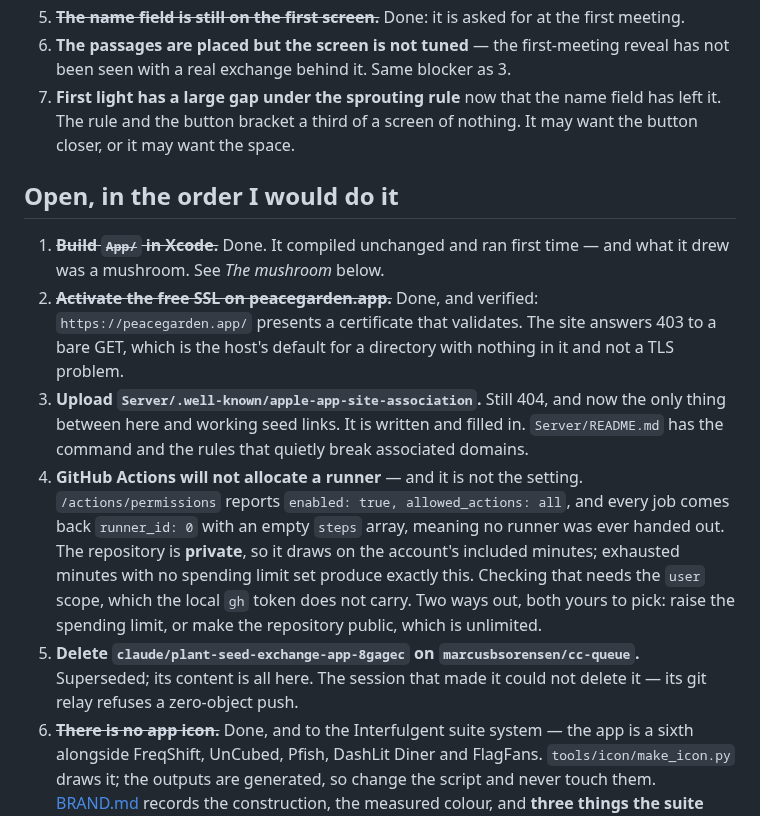
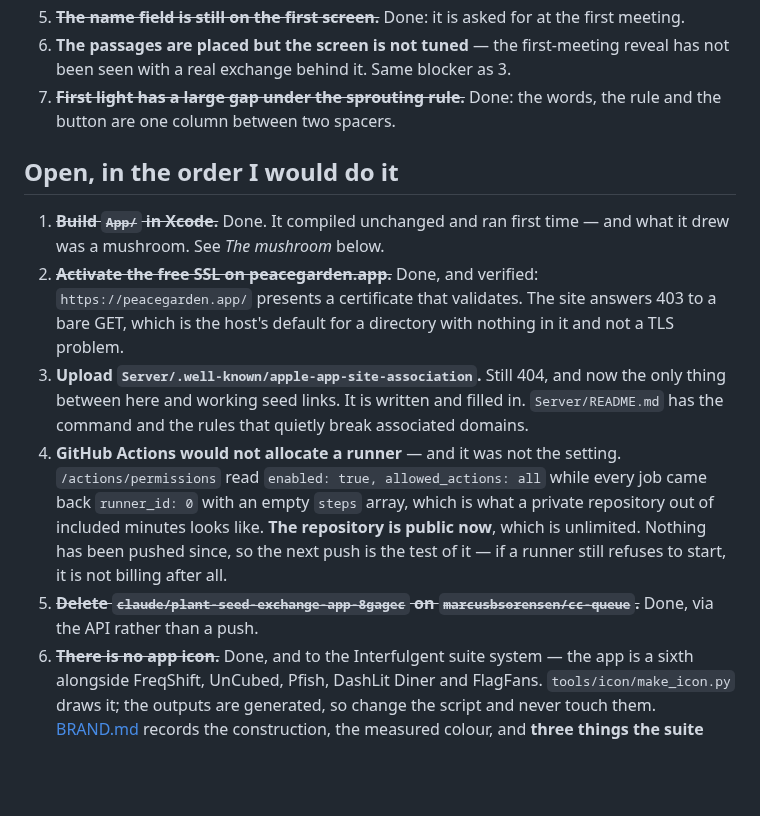
Before and after one commit to marcusbsorensen/peace-garden, a Markdown page: docs/HANDOVER.md, the part around the change. Drawn GitHub-style; blank space fills up the shorter version.

Commit message:
Record what the repository going public settles
The next push is the test of it: an empty `steps` array with
`runner_id: 0` is what exhausted minutes look like on a private
repository, and public repositories have none to exhaust. If a runner
still refuses to start, the diagnosis was wrong and it is something else.

Co-Authored-By: Claude Opus 5 <noreply@anthropic.com>

```diff
--- a/docs/HANDOVER.md
+++ b/docs/HANDOVER.md
@@ -117,9 +117,8 @@ throughout. `main` carries eight commits from that session. What is live:
    at the first meeting.
 6. **The passages are placed but the screen is not tuned** — the first-meeting
    reveal has not been seen with a real exchange behind it. Same blocker as 3.
-7. **First light has a large gap under the sprouting rule** now that the name
-   field has left it. The rule and the button bracket a third of a screen of
-   nothing. It may want the button closer, or it may want the space.
+7. ~~**First light has a large gap under the sprouting rule.**~~ Done: the
+   words, the rule and the button are one column between two spacers.
 
 ## Open, in the order I would do it
 
@@ -133,17 +132,15 @@ throughout. `main` carries eight commits from that session. What is live:
    now the only thing between here and working seed links. It is written and
    filled in. `Server/README.md` has the command and the rules that quietly
    break associated domains.
-4. **GitHub Actions will not allocate a runner** — and it is not the setting.
-   `/actions/permissions` reports `enabled: true, allowed_actions: all`, and
-   every job comes back `runner_id: 0` with an empty `steps` array, meaning no
-   runner was ever handed out. The repository is **private**, so it draws on
-   the account's included minutes; exhausted minutes with no spending limit
-   set produce exactly this. Checking that needs the `user` scope, which the
-   local `gh` token does not carry. Two ways out, both yours to pick: raise
-   the spending limit, or make the repository public, which is unlimited.
-5. **Delete `claude/plant-seed-exchange-app-8gagec` on `marcusbsorensen/cc-queue`.**
-   Superseded; its content is all here. The session that made it could not
-   delete it — its git relay refuses a zero-object push.
+4. **GitHub Actions would not allocate a runner** — and it was not the
+   setting. `/actions/permissions` read `enabled: true, allowed_actions: all`
+   while every job came back `runner_id: 0` with an empty `steps` array, which
+   is what a private repository out of included minutes looks like. **The
+   repository is public now**, which is unlimited. Nothing has been pushed
+   since, so the next push is the test of it — if a runner still refuses to
+   start, it is not billing after all.
+5. ~~**Delete `claude/plant-seed-exchange-app-8gagec` on
+   `marcusbsorensen/cc-queue`.**~~ Done, via the API rather than a push.
 6. ~~**There is no app icon.**~~ Done, and to the Interfulgent suite system —
    the app is a sixth alongside FreqShift, UnCubed, Pfish, DashLit Diner and
    FlagFans. `tools/icon/make_icon.py` draws it; the outputs are generated, so
```
